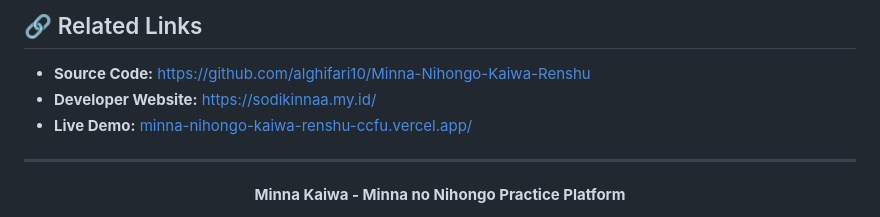
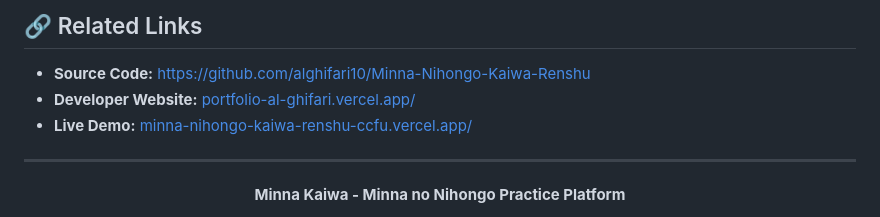
Before and after one commit to alghifari10/Minna-Kaiwa, a Markdown page: api-reference.md, the part around the change. GitHub-like rendering.

```diff
--- a/api-reference.md
+++ b/api-reference.md
@@ -258,7 +258,7 @@ fetch('/api/v1/kaiwa', {
 ## 🔗 Related Links
 
 - **Source Code:** [https://github.com/alghifari10/Minna-Nihongo-Kaiwa-Renshu](https://github.com/alghifari10/Minna-Nihongo-Kaiwa-Renshu)
-- **Developer Website:** [https://sodikinnaa.my.id/](portfolio-al-ghifari.vercel.app/)
+- **Developer Website:** [portfolio-al-ghifari.vercel.app/](portfolio-al-ghifari.vercel.app/)
 - **Live Demo:** [minna-nihongo-kaiwa-renshu-ccfu.vercel.app/](minna-nihongo-kaiwa-renshu-ccfu.vercel.app/)
 
 ---
```
